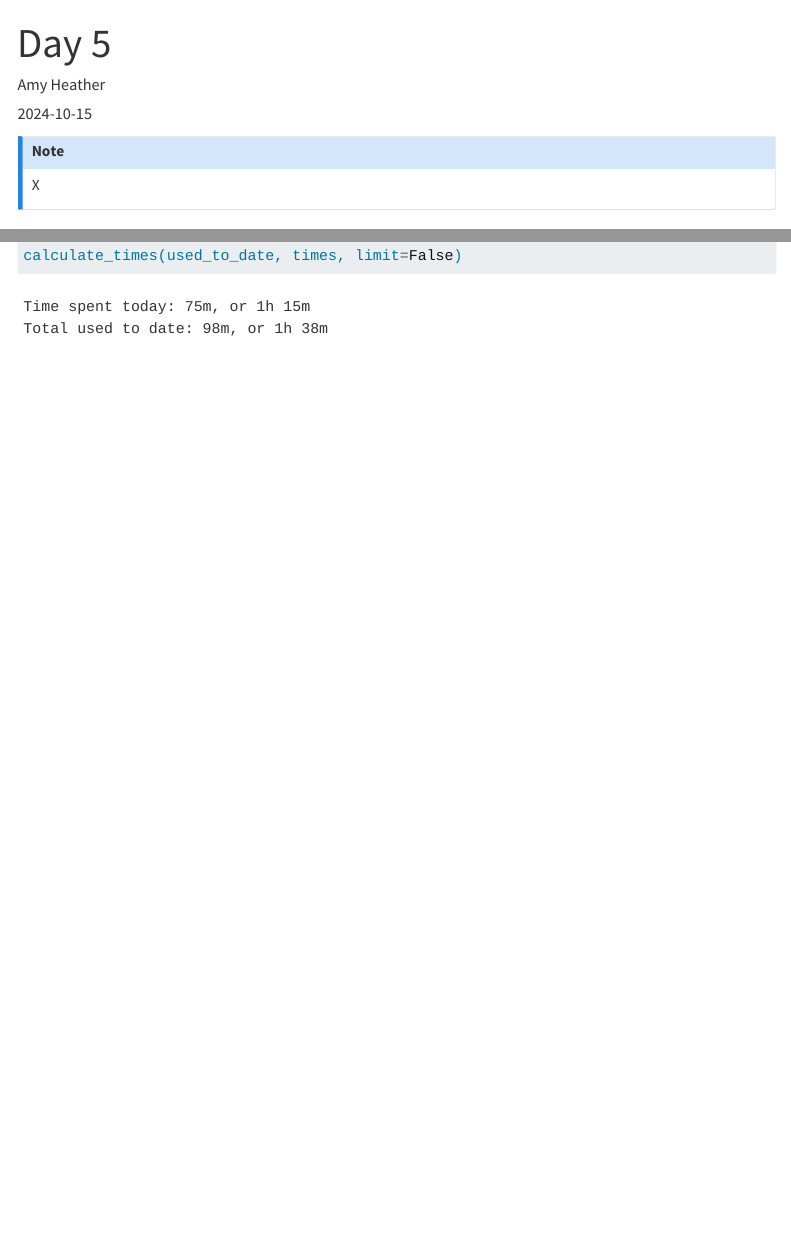
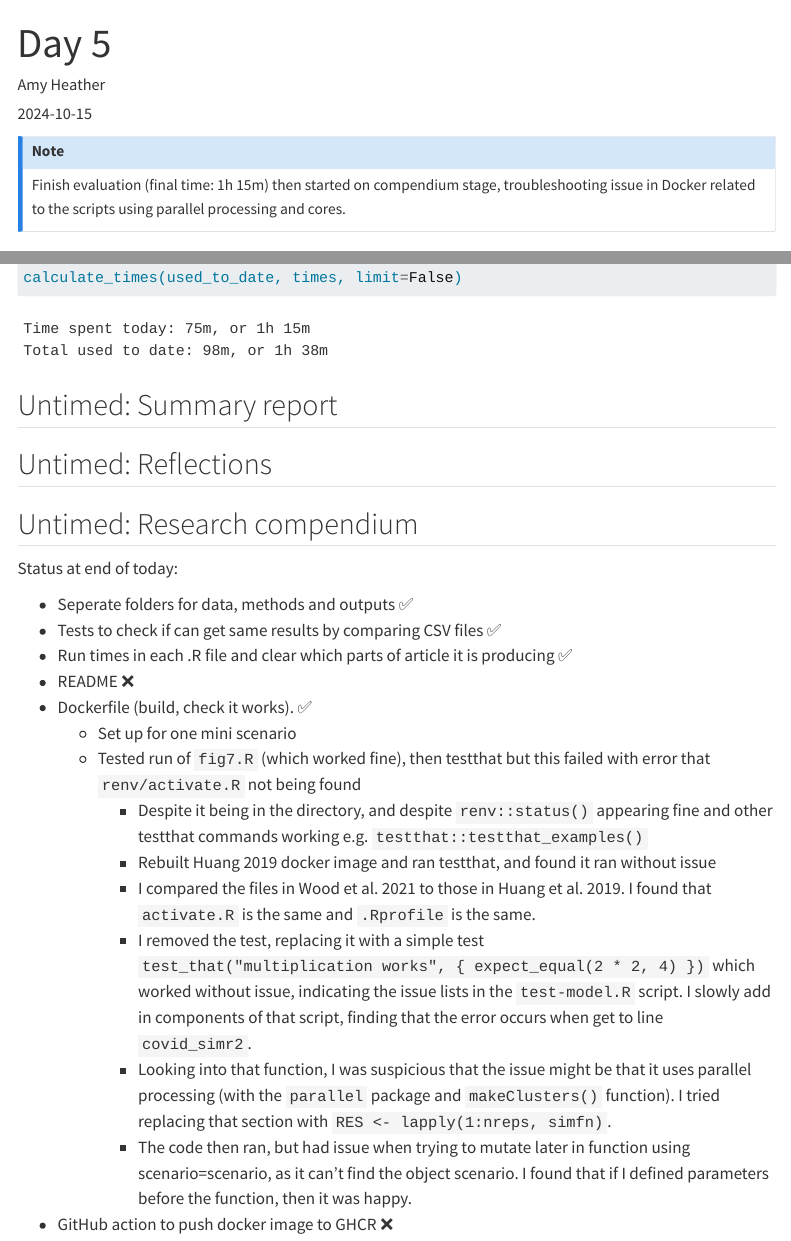
Before and after one commit to pythonhealthdatascience/stars-reproduce-wood-2021, a Quarto document (logbook/posts/2024_10_15/index.qmd): the page in a window 1100 px wide, from its top, and a second part further down, joined at a grey line. Rendered offline with R 4.5, knitr and Pandoc in place of Quarto, with nearby package versions; menus at the side of the page are left out.

Commit message:
docs(logbook): update day 5 and add day 6

````diff
--- a/logbook/posts/2024_10_15/index.qmd
+++ b/logbook/posts/2024_10_15/index.qmd
@@ -2,13 +2,13 @@
 title: "Day 5"
 author: "Amy Heather"
 date: "2024-10-15"
-categories: [evaluation]
+categories: [evaluation, compendium]
 bibliography: ../../../quarto_site/references.bib
 ---
 
 ::: {.callout-note}
 
-X
+Finish evaluation (final time: 1h 15m) then started on compendium stage, troubleshooting issue in Docker related to the scripts using parallel processing and cores.
 
 :::
 
@@ -36,3 +36,26 @@ times = [
 
 calculate_times(used_to_date, times, limit=False)
 ```
+
+## Untimed: Summary report
+
+## Untimed: Reflections
+
+## Untimed: Research compendium
+
+Status at end of today:
+
+* Seperate folders for data, methods and outputs ✅
+* Tests to check if can get same results by comparing CSV files ✅
+* Run times in each .R file and clear which parts of article it is producing ✅
+* README ❌
+* Dockerfile (build, check it works). ✅
+    * Set up for one mini scenario
+    * Tested run of `fig7.R` (which worked fine), then testthat but this failed with error that `renv/activate.R` not being found
+        * Despite it being in the directory, and despite `renv::status()` appearing fine and other testthat commands working e.g. `testthat::testthat_examples()`
+        * Rebuilt Huang 2019 docker image and ran testthat, and found it ran without issue
+        * I compared the files in Wood et al. 2021 to those in Huang et al. 2019. I found that `activate.R` is the same and `.Rprofile` is the same.
+        * I removed the test, replacing it with a simple test `test_that("multiplication works", { expect_equal(2 * 2, 4) })` which worked without issue, indicating the issue lists in the `test-model.R` script. I slowly add in components of that script, finding that the error occurs when get to line `covid_simr2`.
+        * Looking into that function, I was suspicious that the issue might be that it uses parallel processing (with the `parallel` package and `makeClusters()` function). I tried replacing that section with `RES <- lapply(1:nreps, simfn)`.
+        * The code then ran, but had issue when trying to mutate later in function using scenario=scenario, as it can't find the object scenario. I found that if I defined parameters before the function, then it was happy.
+* GitHub action to push docker image to GHCR ❌
````
Also changed, not shown: logbook/posts/2024_10_16/index.qmd (added, +25 -0 lines).
